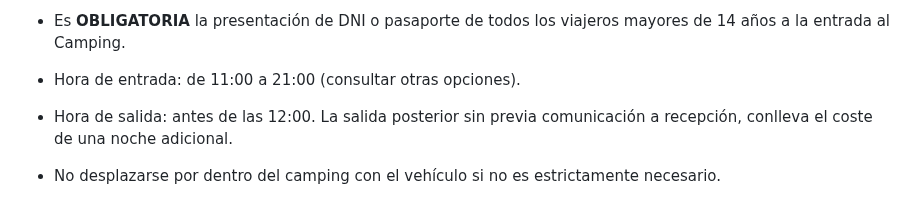
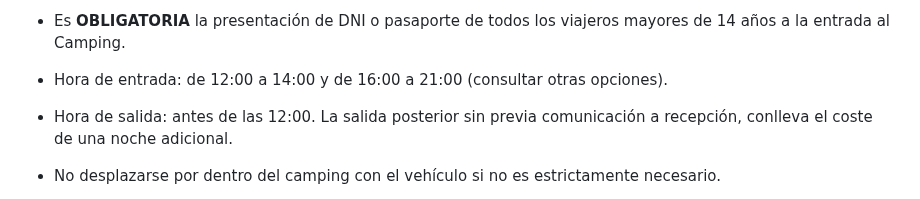
Before and after one commit to Recrea-t/campinglamola, a Markdown page: src/pages/parcelas.es.md, the part around the change. Rendered like a GitHub page.

Commit message:
Update Pàgines (Castellà) “parceles-es”

```diff
--- a/src/pages/parcelas.es.md
+++ b/src/pages/parcelas.es.md
@@ -55,7 +55,7 @@ regulation: >-
   * Es **OBLIGATORIA** la presentación de DNI o pasaporte de todos los viajeros
   mayores de 14 años a la entrada al Camping.
 
-  * Hora de entrada: de 11:00 a 21:00 (consultar otras opciones).
+  * Hora de entrada: de 12:00 a 14:00 y de 16:00 a 21:00 (consultar otras opciones).
 
   * Hora de salida: antes de las 12:00. La salida posterior sin previa comunicación a recepción, conlleva el coste de una noche adicional.
 
```
